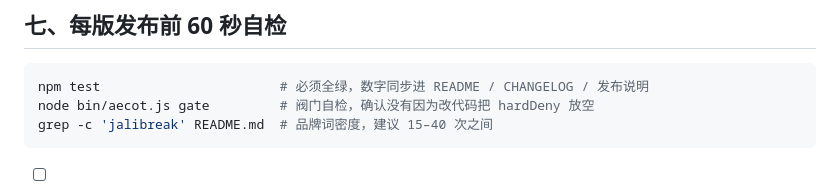
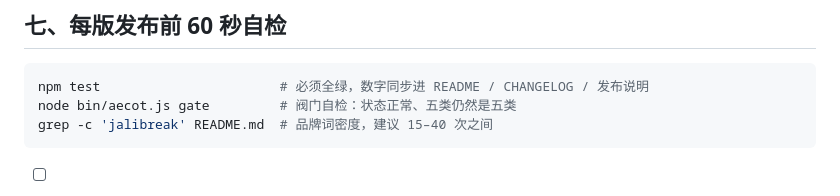
Before and after one commit to xqpsec/dsh-jailbreak, a Markdown page: docs/seo.md, the part around the change. Rendered like a GitHub page.

````diff
--- a/docs/seo.md
+++ b/docs/seo.md
@@ -99,7 +99,7 @@ gh api -X POST repos/xqpsec/dsh-jalibreak/pages \
 
 ```bash
 npm test                       # 必须全绿，数字同步进 README / CHANGELOG / 发布说明
-node bin/aecot.js gate         # 阀门自检，确认没有因为改代码把 hardDeny 放空
+node bin/aecot.js gate         # 阀门自检：状态正常、五类仍然是五类
 grep -c 'jalibreak' README.md  # 品牌词密度，建议 15–40 次之间
 ```
 
````
Also changed, not shown: docs/ai-install.md (+2 -2 lines).
